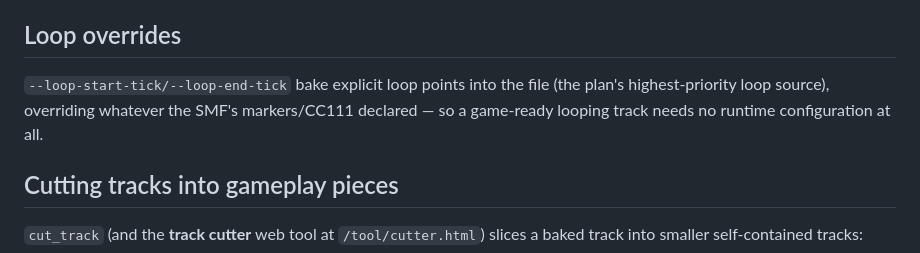
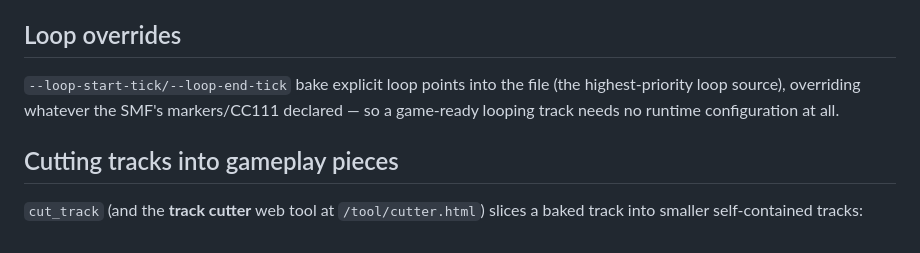
Before and after one commit to projectdigidream/digidream-midisynth, a Markdown page: docs/TRACK_FORMAT.md, the part around the change. Rendered like a GitHub page.

Commit message:
TRACK_FORMAT: no planning reference
Co-Authored-By: Claude Opus 5.5 <noreply@anthropic.com>

```diff
--- a/docs/TRACK_FORMAT.md
+++ b/docs/TRACK_FORMAT.md
@@ -62,7 +62,7 @@ tree-shaken out of the full bank, with a 20-second render seal.
 ## Loop overrides
 
 `--loop-start-tick/--loop-end-tick` bake explicit loop points into the file
-(the plan's highest-priority loop source), overriding whatever the SMF's
+(the highest-priority loop source), overriding whatever the SMF's
 markers/CC111 declared — so a game-ready looping track needs no runtime
 configuration at all.
 
```
